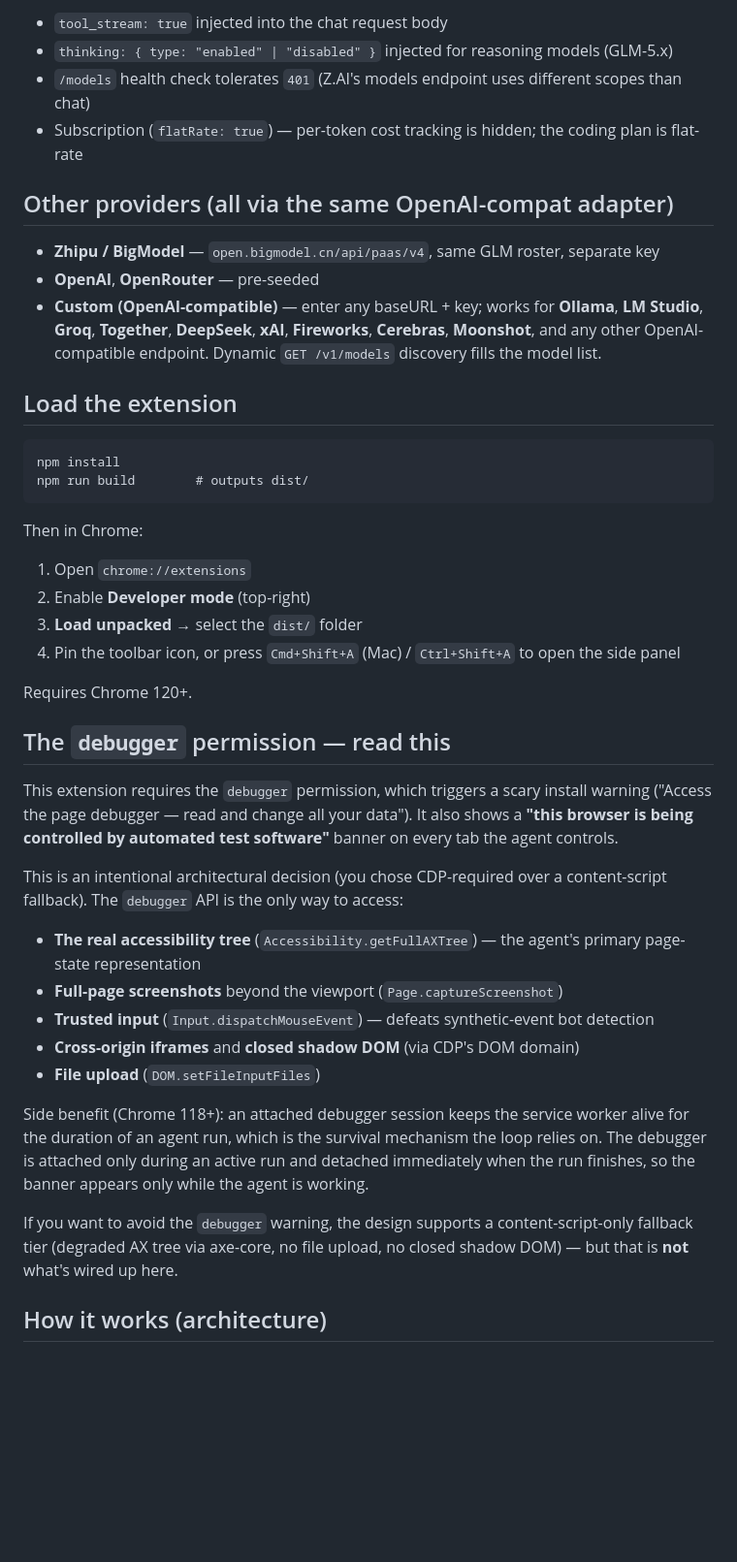
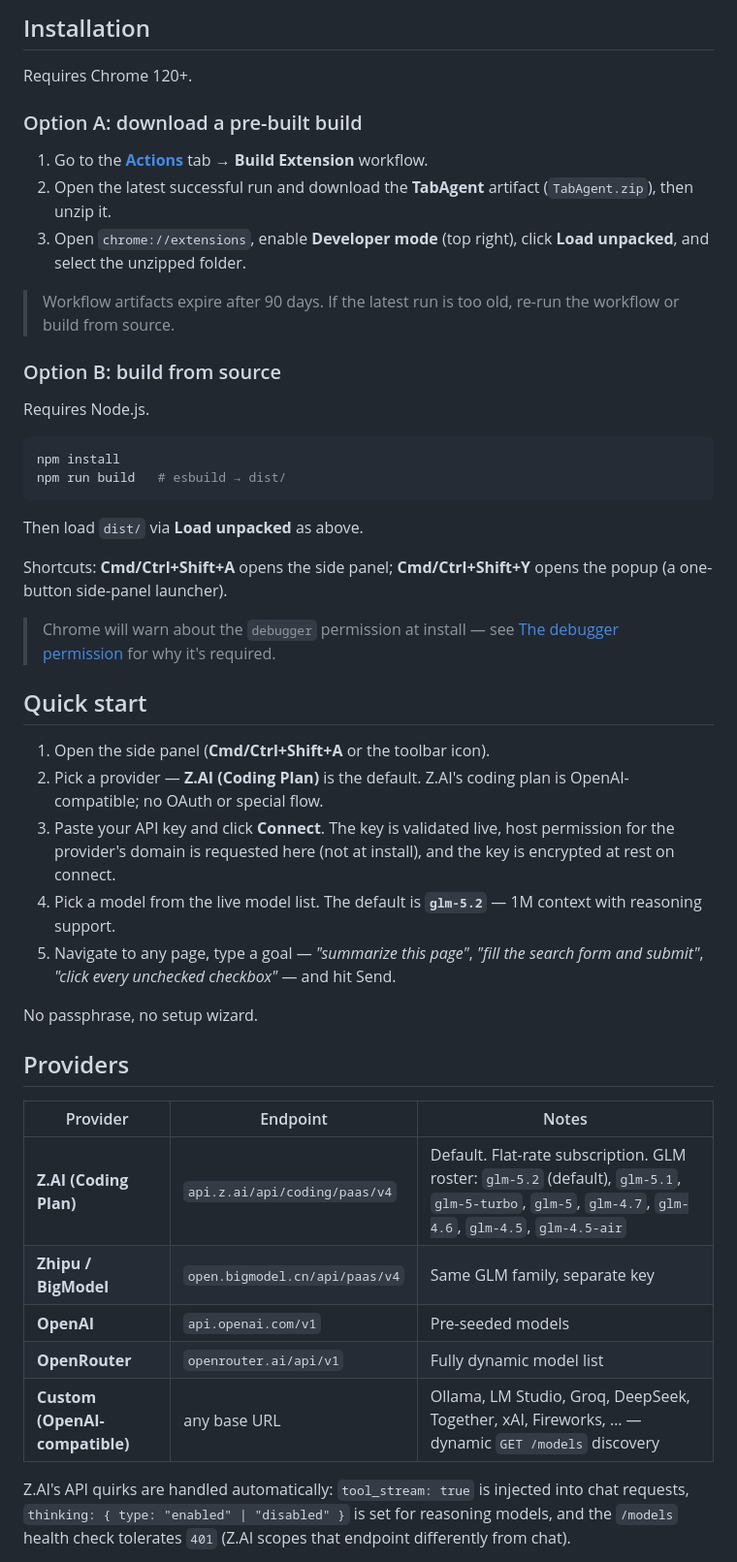
Before and after one commit to binSaed/tabagent, a Markdown page: README.md, the part around one of its changes. Shown at 97% size. Drawn GitHub-style; blank space fills up the shorter version.

````diff
--- a/README.md
+++ b/README.md
@@ -48,44 +32,49 @@ These are replicated from crush's `coordinator.go`; without them Z.AI tool-calli
-- `tool_stream: true` injected into the chat request body
-- `thinking: { type: "enabled" | "disabled" }` injected for reasoning models (GLM-5.x)
-- `/models` health check tolerates `401` (Z.AI's models endpoint uses different scopes than chat)
-- Subscription (`flatRate: true`) — per-token cost tracking is hidden; the coding plan is flat-rate
-
-## Other providers (all via the same OpenAI-compat adapter)
-
-- **Zhipu / BigModel** — `open.bigmodel.cn/api/paas/v4`, same GLM roster, separate key
-- **OpenAI**, **OpenRouter** — pre-seeded
-- **Custom (OpenAI-compatible)** — enter any baseURL + key; works for **Ollama**, **LM Studio**, **Groq**, **Together**, **DeepSeek**, **xAI**, **Fireworks**, **Cerebras**, **Moonshot**, and any other OpenAI-compatible endpoint. Dynamic `GET /v1/models` discovery fills the model list.
-
-## Load the extension
-
-```
-npm install
-npm run build        # outputs dist/
-```
-
-Then in Chrome:
-
-1. Open `chrome://extensions`
-2. Enable **Developer mode** (top-right)
-3. **Load unpacked** → select the `dist/` folder
-4. Pin the toolbar icon, or press `Cmd+Shift+A` (Mac) / `Ctrl+Shift+A` to open the side panel
+## Installation
 
 Requires Chrome 120+.
 
-## The `debugger` permission — read this
+### Option A: download a pre-built build
 
-This extension requires the `debugger` permission, which triggers a scary install warning ("Access the page debugger — read and change all your data"). It also shows a **"this browser is being controlled by automated test software"** banner on every tab the agent controls.
+1. Go to the **[Actions](../../actions)** tab → **Build Extension** workflow.
+2. Open the latest successful run and download the **TabAgent** artifact (`TabAgent.zip`), then unzip it.
+3. Open `chrome://extensions`, enable **Developer mode** (top right), click **Load unpacked**, and select the unzipped folder.
 
-This is an intentional architectural decision (you chose CDP-required over a content-script fallback). The `debugger` API is the only way to access:
+> Workflow artifacts expire after 90 days. If the latest run is too old, re-run the workflow or build from source.
 
-- **The real accessibility tree** (`Accessibility.getFullAXTree`) — the agent's primary page-state representation
-- **Full-page screenshots** beyond the viewport (`Page.captureScreenshot`)
-- **Trusted input** (`Input.dispatchMouseEvent`) — defeats synthetic-event bot detection
-- **Cross-origin iframes** and **closed shadow DOM** (via CDP's DOM domain)
-- **File upload** (`DOM.setFileInputFiles`)
+### Option B: build from source
 
-Side benefit (Chrome 118+): an attached debugger session keeps the service worker alive for the duration of an agent run, which is the survival mechanism the loop relies on. The debugger is attached only during an active run and detached immediately when the run finishes, so the banner appears only while the agent is working.
+Requires Node.js.
 
-If you want to avoid the `debugger` warning, the design supports a content-script-only fallback tier (degraded AX tree via axe-core, no file upload, no closed shadow DOM) — but that is **not** what's wired up here.
+```sh
+npm install
+npm run build   # esbuild → dist/
+```
 
-## How it works (architecture)
+Then load `dist/` via **Load unpacked** as above.
+
+Shortcuts: **Cmd/Ctrl+Shift+A** opens the side panel; **Cmd/Ctrl+Shift+Y** opens the popup (a one-button side-panel launcher).
+
+> Chrome will warn about the `debugger` permission at install — see [The debugger permission](#the-debugger-permission) for why it's required.
+
+## Quick start
+
+1. Open the side panel (**Cmd/Ctrl+Shift+A** or the toolbar icon).
+2. Pick a provider — **Z.AI (Coding Plan)** is the default. Z.AI's coding plan is OpenAI-compatible; no OAuth or special flow.
+3. Paste your API key and click **Connect**. The key is validated live, host permission for the provider's domain is requested here (not at install), and the key is encrypted at rest on connect.
+4. Pick a model from the live model list. The default is **`glm-5.2`** — 1M context with reasoning support.
+5. Navigate to any page, type a goal — *"summarize this page"*, *"fill the search form and submit"*, *"click every unchecked checkbox"* — and hit Send.
+
+No passphrase, no setup wizard.
+
+## Providers
+
+| Provider | Endpoint | Notes |
+|---|---|---|
+| **Z.AI (Coding Plan)** | `api.z.ai/api/coding/paas/v4` | Default. Flat-rate subscription. GLM roster: `glm-5.2` (default), `glm-5.1`, `glm-5-turbo`, `glm-5`, `glm-4.7`, `glm-4.6`, `glm-4.5`, `glm-4.5-air` |
+| **Zhipu / BigModel** | `open.bigmodel.cn/api/paas/v4` | Same GLM family, separate key |
+| **OpenAI** | `api.openai.com/v1` | Pre-seeded models |
+| **OpenRouter** | `openrouter.ai/api/v1` | Fully dynamic model list |
+| **Custom (OpenAI-compatible)** | any base URL | Ollama, LM Studio, Groq, DeepSeek, Together, xAI, Fireworks, … — dynamic `GET /models` discovery |
+
+Z.AI's API quirks are handled automatically: `tool_stream: true` is injected into chat requests, `thinking: { type: "enabled" | "disabled" }` is set for reasoning models, and the `/models` health check tolerates `401` (Z.AI scopes that endpoint differently from chat).
+
````
Also changed, not shown: other parts of README.md (+114 -100 lines).
